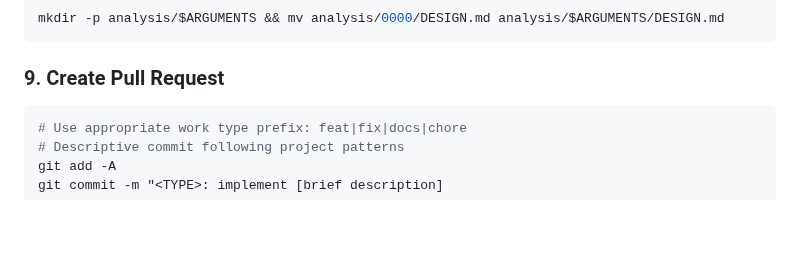
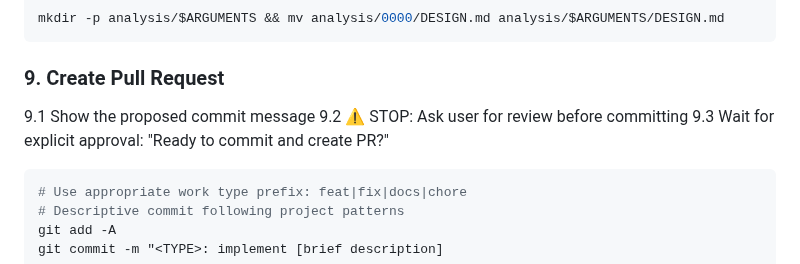
Before and after one commit to dzivkovi/neo4j-for-surveillance-poc-3, a Markdown page: .claude/commands/work.md, the part around the change. Drawn GitHub-style; blank space fills up the shorter version.

Commit message:
chore: add PR review checkpoint to work command workflow
- Add explicit user approval step before committing
- Prevent accidental PR creation without review
- Improve workflow safety with STOP and ask pattern

````diff
--- a/.claude/commands/work.md
+++ b/.claude/commands/work.md
@@ -87,6 +87,10 @@ mkdir -p analysis/$ARGUMENTS && mv analysis/0000/DESIGN.md analysis/$ARGUMENTS/D
 ```
 
 ### 9. Create Pull Request
+9.1 Show the proposed commit message
+9.2 ⚠️ STOP: Ask user for review before committing
+9.3 Wait for explicit approval: "Ready to commit and create PR?"
+
 ```bash
 # Use appropriate work type prefix: feat|fix|docs|chore
 # Descriptive commit following project patterns
````
